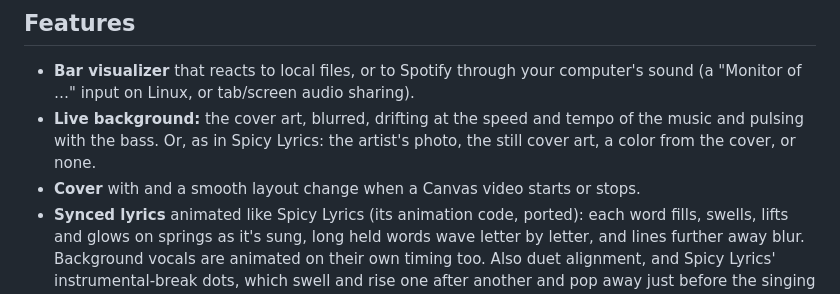
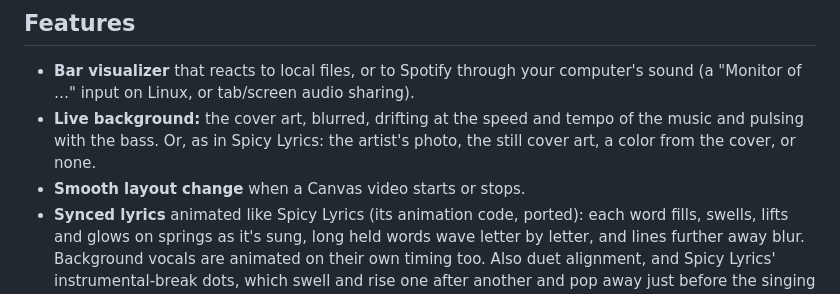
Before and after one commit to BOZKOW/vibe-visualizer, a Markdown page: README.md, the part around the change. GitHub-like rendering.

Commit message:
README: fix the cover line
Co-Authored-By: Claude Opus 5.5 <noreply@anthropic.com>

```diff
--- a/README.md
+++ b/README.md
@@ -16,7 +16,7 @@ port forwarding or domain is needed.
   (a "Monitor of …" input on Linux, or tab/screen audio sharing).
 - **Live background:** the cover art, blurred, drifting at the speed and tempo of the music and pulsing with the bass.
   Or, as in Spicy Lyrics: the artist's photo, the still cover art, a color from the cover, or none.
-- **Cover** with and a smooth layout change when a Canvas video starts or stops.
+- **Smooth layout change** when a Canvas video starts or stops.
 - **Synced lyrics** animated like Spicy Lyrics (its animation code, ported): each word fills, swells, lifts and glows on springs as it's
   sung, long held words wave letter by letter, and lines further away blur. Background vocals are animated on their own timing too. Also duet alignment,
   and Spicy Lyrics' instrumental-break dots, which
```
